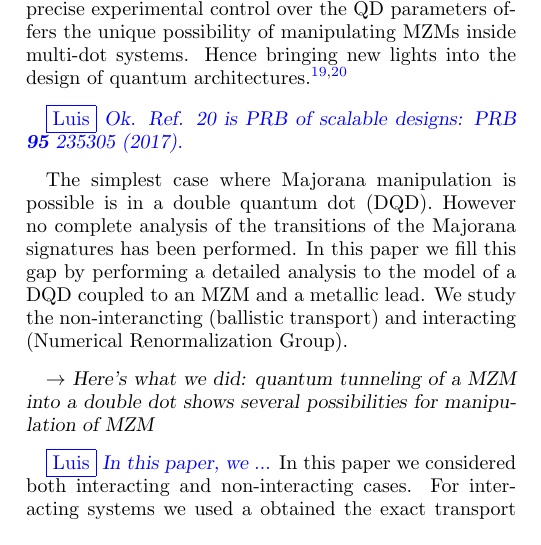
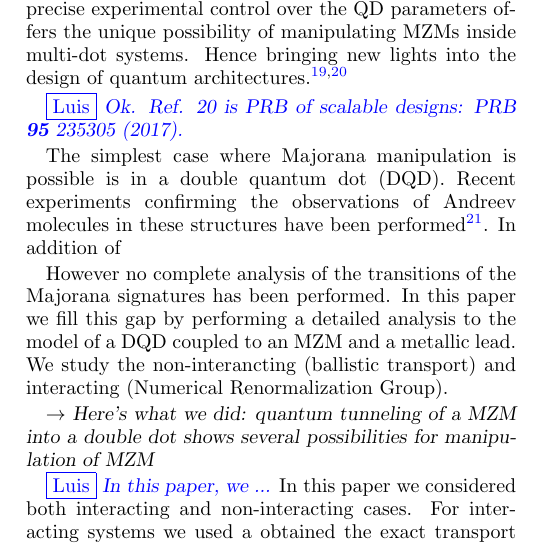
Before and after one commit to cifu9502/Manipulation-of-Majorana-Fermions, a LaTeX paper (main.tex): part of one column of page 1 of 9, cut so that both start at the same text. Compiled offline with pdfLaTeX.

Commit message:
New Intro, more citations

```diff
--- a/main.tex
+++ b/main.tex
@@ -127,7 +127,9 @@ One of the most promising methods to detect MZMs consists in attaching a quantum
 
 %   In addition, the similarity of this phenomenon with the Kondo effect,\cite{hewson_kondo_1997,wilson_renormalization_1975} where the zero-bias conductance peak takes  $\frac{e^{2}}{h}$, motivated the study of combined Kondo-Majorana physics in this system. \cite{lee_kondo_2013,ruiz-tijerina_interaction_2015} This project revealed the existence of a region of parameters where bo
 
- The simplest case where Majorana manipulation is possible is in a double quantum dot (DQD). However no complete analysis of the transitions of the Majorana signatures has been performed. In this paper we fill this gap by performing a detailed analysis to the model of a DQD coupled to an MZM and a metallic lead. We study the non-interancting (ballistic transport) and interacting (Numerical Renormalization Group).
+ The simplest case where Majorana manipulation is possible is in a double quantum dot (DQD). Recent experiments confirming the observations of Andreev molecules in these structures have been performed \cite{su_andreev_2017}. In addition of
+
+  However no complete analysis of the transitions of the Majorana signatures has been performed. In this paper we fill this gap by performing a detailed analysis to the model of a DQD coupled to an MZM and a metallic lead. We study the non-interancting (ballistic transport) and interacting (Numerical Renormalization Group).
 
   % So far, no complete analysis of this simple case has been done. The goal of this  project is to fill this gap by realizing a full quantum transport study of the effects of coupling a Majorana mode with a double quantum dot.  By tuning the QD gate voltages and the Majorana couplings we will be able to probe the mobility of the Majoranamodes through the dots.
 
```
Also changed, not shown: Manipulation_of_Majorana_Fermions.pdf, main.bbl, main.pdf, 4 other files.
